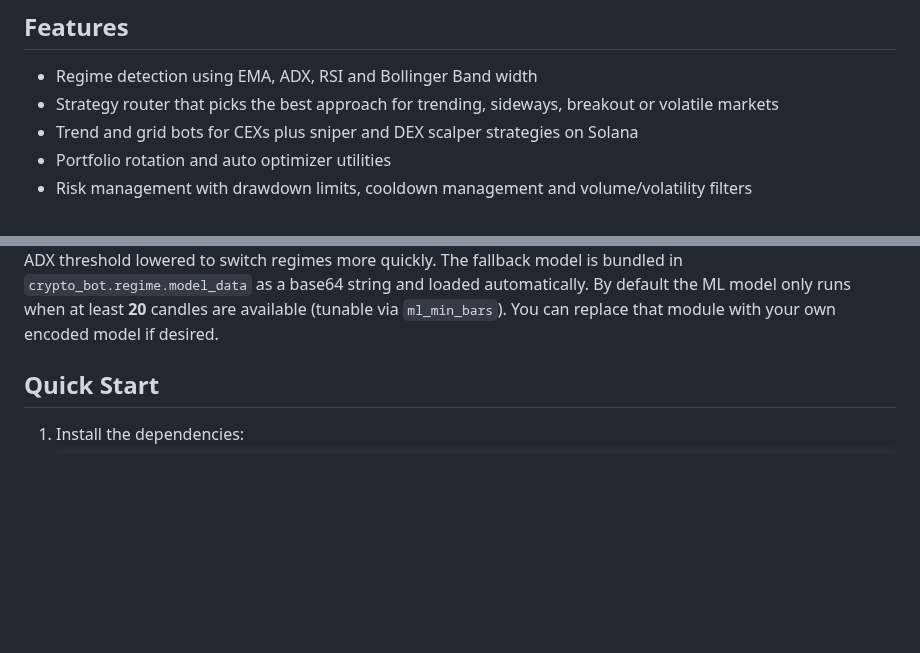
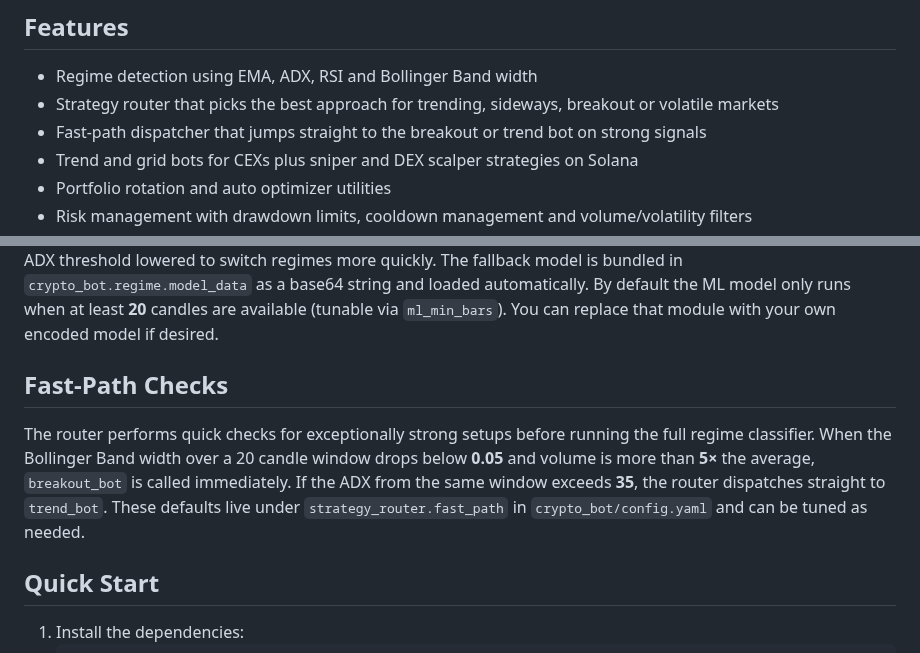
Before and after one commit to advancedAgritek-BB/coinTrader2.0, a Markdown page: README.md, 2 parts joined by grey strips. Drawn GitHub-style; blank space fills up the shorter version.

Commit message:
docs: describe fast-path routing

```diff
--- a/README.md
+++ b/README.md
@@ -6,6 +6,7 @@ This project provides a modular hybrid cryptocurrency trading bot capable of ope
 
 * Regime detection using EMA, ADX, RSI and Bollinger Band width
 * Strategy router that picks the best approach for trending, sideways, breakout or volatile markets
+* Fast-path dispatcher that jumps straight to the breakout or trend bot on strong signals
 * Trend and grid bots for CEXs plus sniper and DEX scalper strategies on Solana
 * Portfolio rotation and auto optimizer utilities
 * Risk management with drawdown limits, cooldown management and volume/volatility filters
@@ -47,6 +48,16 @@ lowered to switch regimes more quickly. The fallback model is bundled in
 By default the ML model only runs when at least **20** candles are available
 (tunable via `ml_min_bars`). You can replace that module with your own encoded
 model if desired.
+
+## Fast-Path Checks
+
+The router performs quick checks for exceptionally strong setups before running
+the full regime classifier. When the Bollinger Band width over a 20 candle
+window drops below **0.05** and volume is more than **5×** the average,
+`breakout_bot` is called immediately. If the ADX from the same window exceeds
+**35**, the router dispatches straight to `trend_bot`. These defaults live under
+`strategy_router.fast_path` in `crypto_bot/config.yaml` and can be tuned as
+needed.
 
 ## Quick Start
 
```
